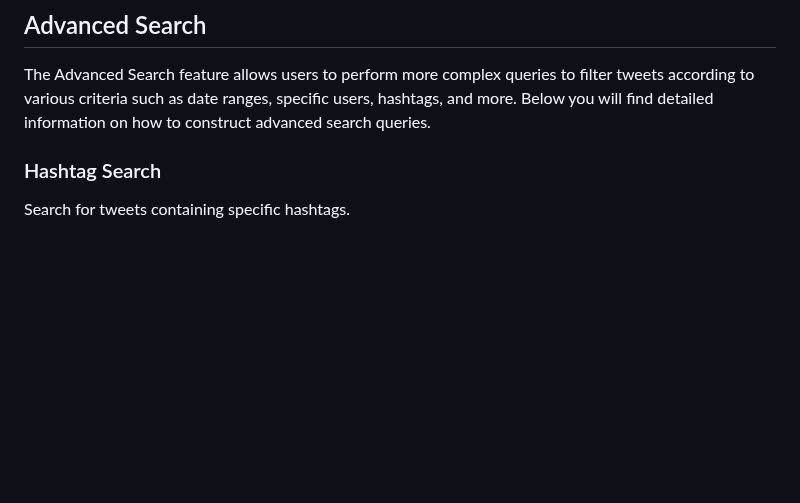
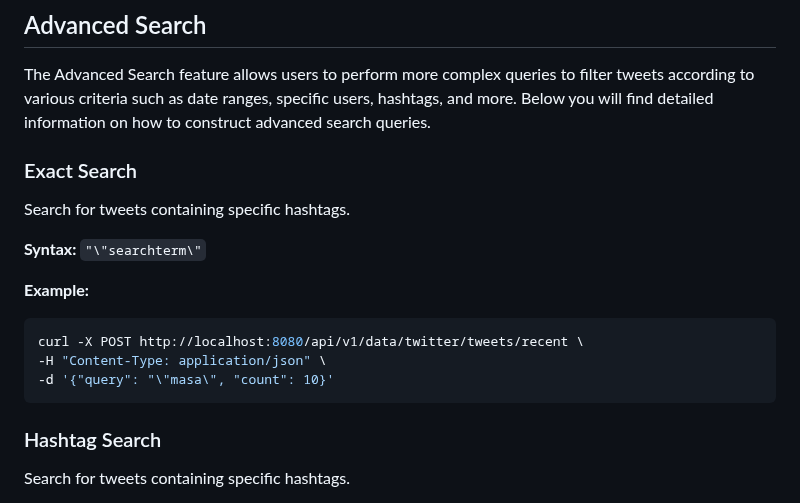
Before and after one commit to masa-finance/masa-oracle, a Markdown page: docs/oracle-node/twitter-data.md, the part around the change. Rendered like a GitHub page; blank space fills up the shorter version.

Commit message:
docs: updates for Exact Search in docs (#506)
Co-authored-by: Brendan Playford <34052452+teslashibe@users.noreply.github.com>

````diff
--- a/docs/oracle-node/twitter-data.md
+++ b/docs/oracle-node/twitter-data.md
@@ -211,6 +211,18 @@ Example response:
 
 The Advanced Search feature allows users to perform more complex queries to filter tweets according to various criteria such as date ranges, specific users, hashtags, and more. Below you will find detailed information on how to construct advanced search queries.
 
+### Exact Search
+Search for tweets containing specific hashtags.
+
+**Syntax:** `"\"searchterm\"`
+
+**Example:**
+
+```bash
+curl -X POST http://localhost:8080/api/v1/data/twitter/tweets/recent \
+-H "Content-Type: application/json" \
+-d '{"query": "\"masa\", "count": 10}'
+```
 
 ### Hashtag Search
 Search for tweets containing specific hashtags.
````
